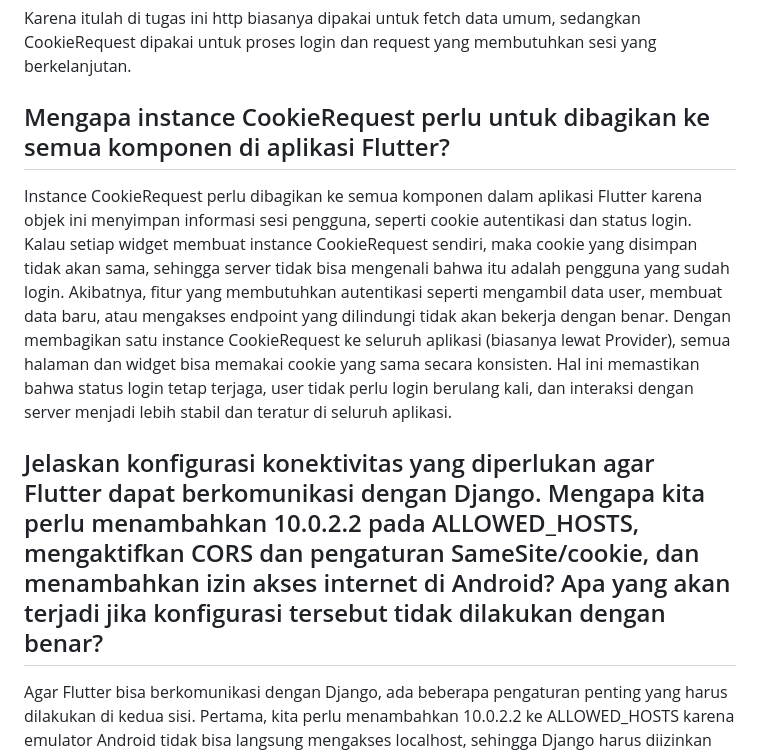
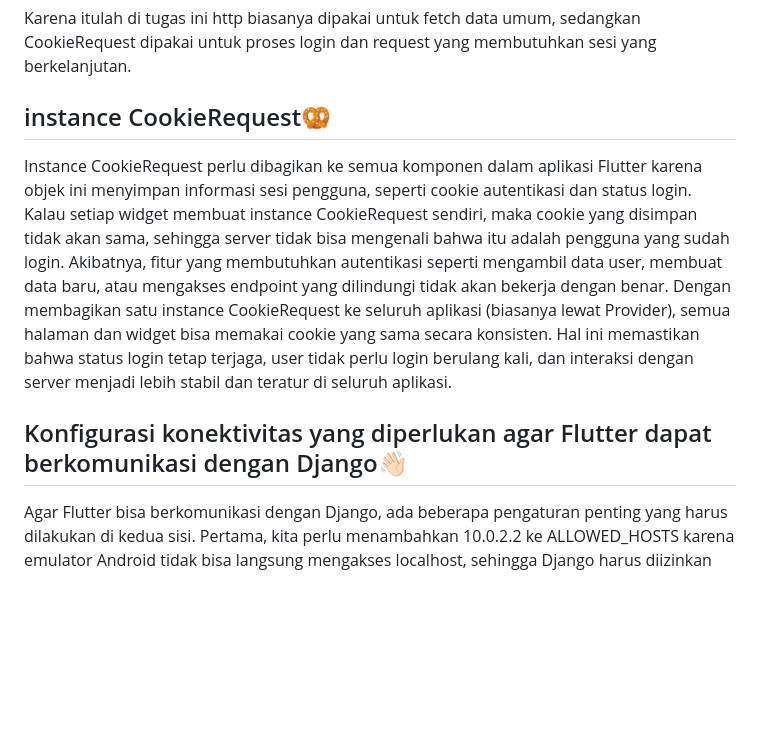
Before and after one commit to rasyadzulham/luluorange-mobile, a Markdown page: README.md, the part around the change printed below. Rendered like a GitHub page; folded sections open; blank space fills up the shorter version.

```diff
--- a/README.md
+++ b/README.md
@@ -206,11 +206,11 @@ Jadi, http menangani request biasa, tidak menyimpan cookie, tidak tahu status lo
 
 Karena itulah di tugas ini http biasanya dipakai untuk fetch data umum, sedangkan CookieRequest dipakai untuk proses login dan request yang membutuhkan sesi yang berkelanjutan.
 
-## Mengapa instance CookieRequest perlu untuk dibagikan ke semua komponen di aplikasi Flutter?
+## instance CookieRequest🥨
 
 Instance CookieRequest perlu dibagikan ke semua komponen dalam aplikasi Flutter karena objek ini menyimpan informasi sesi pengguna, seperti cookie autentikasi dan status login. Kalau setiap widget membuat instance CookieRequest sendiri, maka cookie yang disimpan tidak akan sama, sehingga server tidak bisa mengenali bahwa itu adalah pengguna yang sudah login. Akibatnya, fitur yang membutuhkan autentikasi seperti mengambil data user, membuat data baru, atau mengakses endpoint yang dilindungi tidak akan bekerja dengan benar. Dengan membagikan satu instance CookieRequest ke seluruh aplikasi (biasanya lewat Provider), semua halaman dan widget bisa memakai cookie yang sama secara konsisten. Hal ini memastikan bahwa status login tetap terjaga, user tidak perlu login berulang kali, dan interaksi dengan server menjadi lebih stabil dan teratur di seluruh aplikasi.
 
-## Jelaskan konfigurasi konektivitas yang diperlukan agar Flutter dapat berkomunikasi dengan Django. Mengapa kita perlu menambahkan 10.0.2.2 pada ALLOWED_HOSTS, mengaktifkan CORS dan pengaturan SameSite/cookie, dan menambahkan izin akses internet di Android? Apa yang akan terjadi jika konfigurasi tersebut tidak dilakukan dengan benar?
+## Konfigurasi konektivitas yang diperlukan agar Flutter dapat berkomunikasi dengan Django👋🏻
 
 Agar Flutter bisa berkomunikasi dengan Django, ada beberapa pengaturan penting yang harus dilakukan di kedua sisi. Pertama, kita perlu menambahkan 10.0.2.2 ke ALLOWED_HOSTS karena emulator Android tidak bisa langsung mengakses localhost, sehingga Django harus diizinkan menerima request dari alamat khusus tersebut. Lalu, kita juga harus mengaktifkan CORS supaya Django mengizinkan request dari aplikasi Flutter yang dianggap berasal dari origin berbeda. Selain itu, pengaturan cookie seperti SameSite dan konfigurasi session juga perlu disesuaikan agar cookie autentikasi bisa dikirim dan dipakai oleh Flutter, terutama untuk fitur login. Di sisi Android, kita wajib menambahkan izin akses internet karena tanpa izin tersebut aplikasi Flutter tidak bisa melakukan HTTP request sama sekali. Kalau salah satu dari konfigurasi ini tidak dilakukan dengan benar, aplikasi bisa mengalami berbagai masalah seperti request ditolak, cookie tidak terbaca, login tidak bekerja, hingga Flutter sama sekali tidak bisa terhubung ke server Django.
 
```
Also changed, not shown: other parts of README.md (+7 -7 lines).
